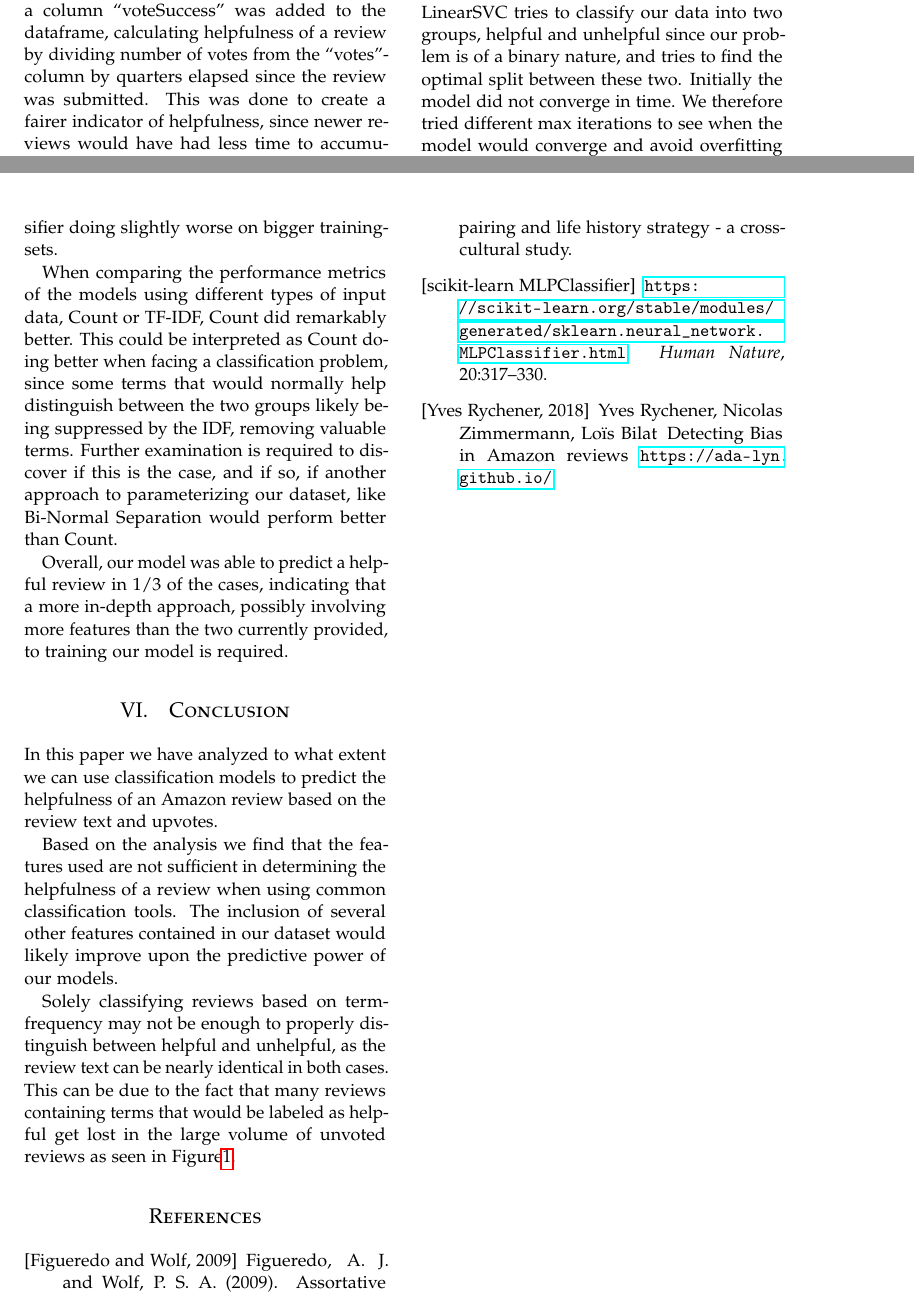
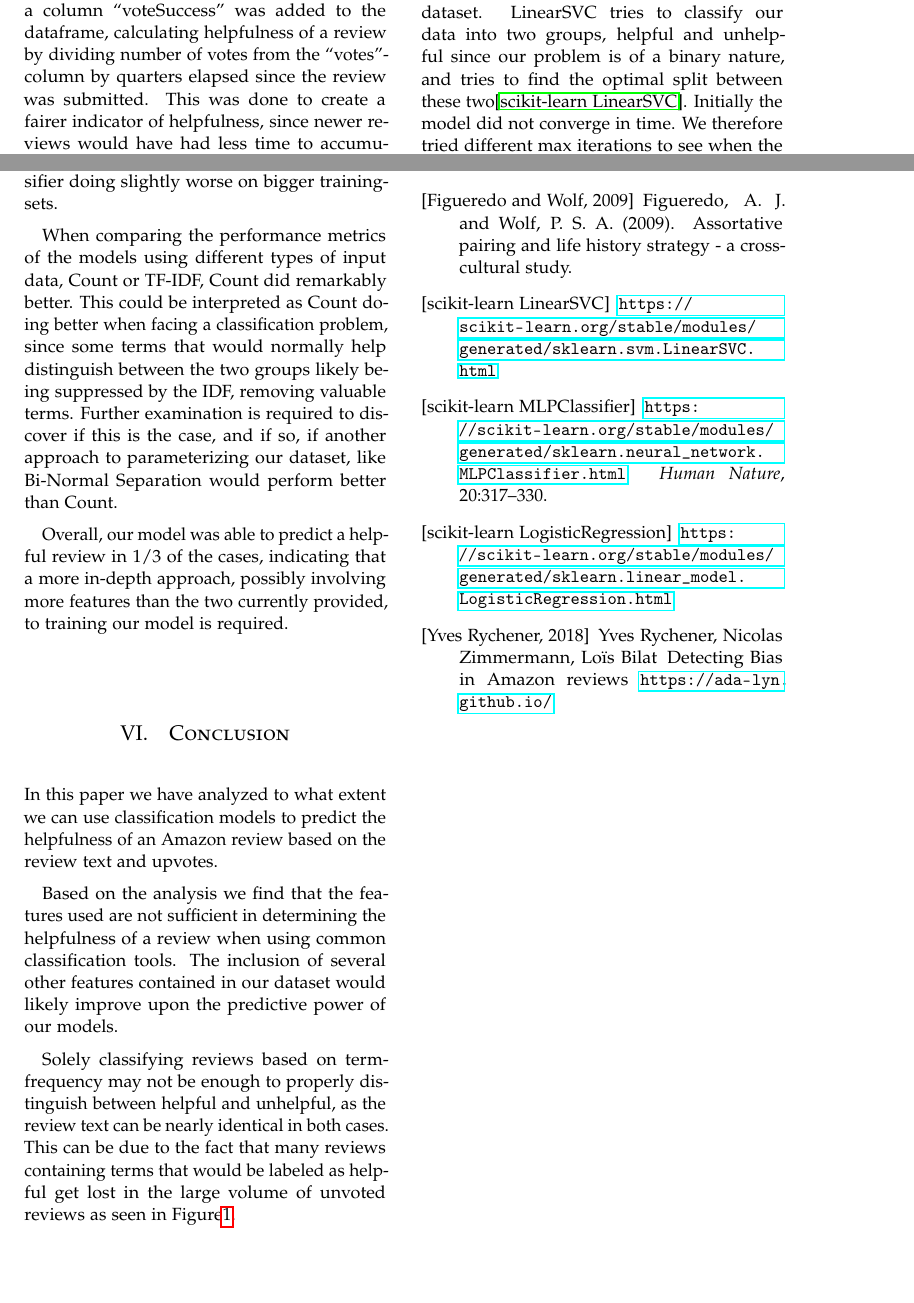
Before and after one commit to AndreasPB/aa-final-project-stuff, a LaTeX paper (report/report.tex): two parts of pages 3 and 5 of 5, joined at a grey line, cut so that both start at the same text, the shorter picture padded with empty space. Compiled offline with pdfLaTeX.

Commit message:
Add references to Logistic Regression and LinearSVC

```diff
--- a/report/report.tex
+++ b/report/report.tex
@@ -264,8 +264,14 @@ Solely classifying reviews based on term-frequency may not be enough to properly
 	\newblock Assortative pairing and life history strategy - a cross-cultural
 	study.
 
+	\bibitem[scikit-learn LinearSVC]{sklearn:LinearSVC}
+	\url{https://scikit-learn.org/stable/modules/generated/sklearn.svm.LinearSVC.html}
+
 	\bibitem[scikit-learn MLPClassifier]{sklearn:MLPClassifier}
 	\url{https://scikit-learn.org/stable/modules/generated/sklearn.neural_network.MLPClassifier.html} \newblock {\em Human Nature}, 20:317--330.
+
+	\bibitem[scikit-learn LogisticRegression]{sklearn:LogisticRegression}
+	\url{https://scikit-learn.org/stable/modules/generated/sklearn.linear_model.LogisticRegression.html}
 
 
 	\bibitem[Yves Rychener, 2018]{Yves:2018dg}
```
Also changed, not shown: report/report.tex (4 more changed lines).
